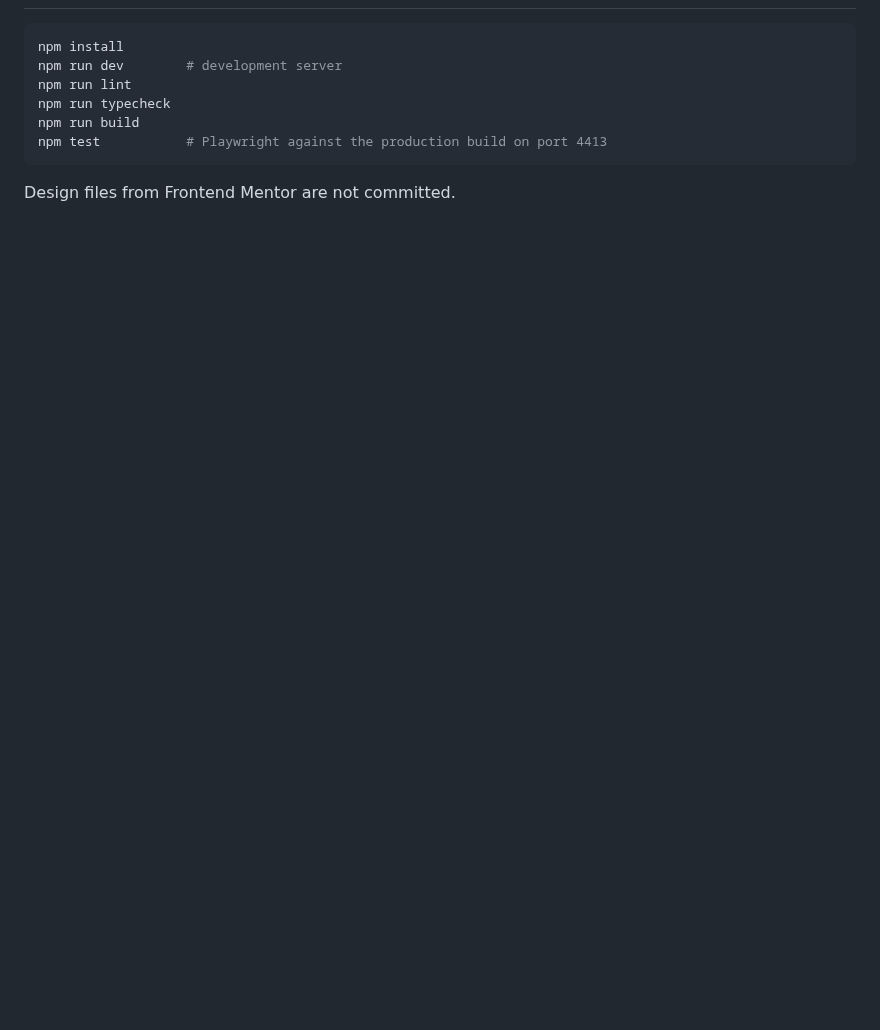
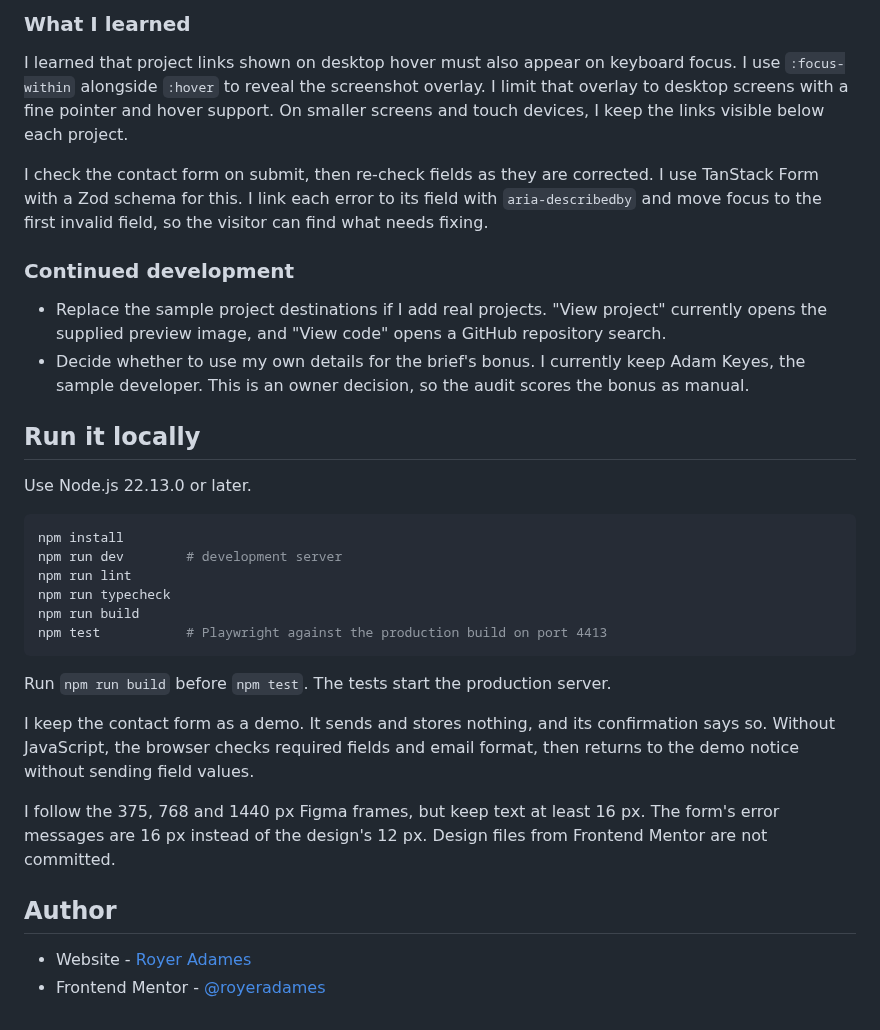
Before and after one commit to royeradames/single-page-portfolio-fm, a Markdown page: README.md, the part around one of its changes. Rendered like a GitHub page; blank space fills up the shorter version.

````diff
--- a/README.md
+++ b/README.md
@@ -18,3 +50,17 @@ Next.js 16.3.6, React 19.2.8, Tailwind 4.2.1, TypeScript 5.9.3, TanStack Form 1.
+### What I learned
+
+I learned that project links shown on desktop hover must also appear on keyboard focus. I use `:focus-within` alongside `:hover` to reveal the screenshot overlay. I limit that overlay to desktop screens with a fine pointer and hover support. On smaller screens and touch devices, I keep the links visible below each project.
+
+I check the contact form on submit, then re-check fields as they are corrected. I use TanStack Form with a Zod schema for this. I link each error to its field with `aria-describedby` and move focus to the first invalid field, so the visitor can find what needs fixing.
+
+### Continued development
+
+- Replace the sample project destinations if I add real projects. "View project" currently opens the supplied preview image, and "View code" opens a GitHub repository search.
+- Decide whether to use my own details for the brief's bonus. I currently keep Adam Keyes, the sample developer. This is an owner decision, so the audit scores the bonus as manual.
+
+## Run it locally
+
+Use Node.js 22.13.0 or later.
 
 ```sh
 npm install
@@ -25,4 +71,13 @@ npm run build
 npm test           # Playwright against the production build on port 4413
 ```
 
-Design files from Frontend Mentor are not committed.
+Run `npm run build` before `npm test`. The tests start the production server.
+
+I keep the contact form as a demo. It sends and stores nothing, and its confirmation says so. Without JavaScript, the browser checks required fields and email format, then returns to the demo notice without sending field values.
+
+I follow the 375, 768 and 1440 px Figma frames, but keep text at least 16 px. The form's error messages are 16 px instead of the design's 12 px. Design files from Frontend Mentor are not committed.
+
+## Author
+
+- Website - [Royer Adames](https://royeradames.com)
+- Frontend Mentor - [@royeradames](https://www.frontendmentor.io/profile/royeradames)
````
Also changed, not shown: other parts of README.md (+43 -11 lines), docs/screenshot.jpg (added).
